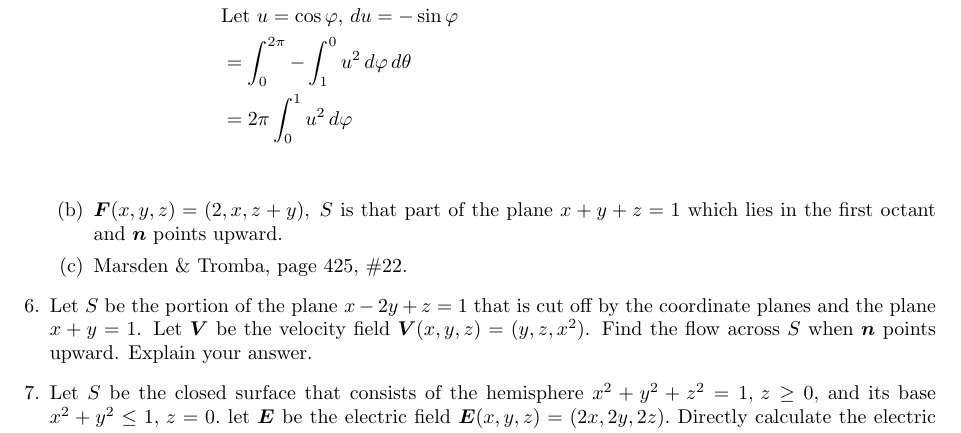
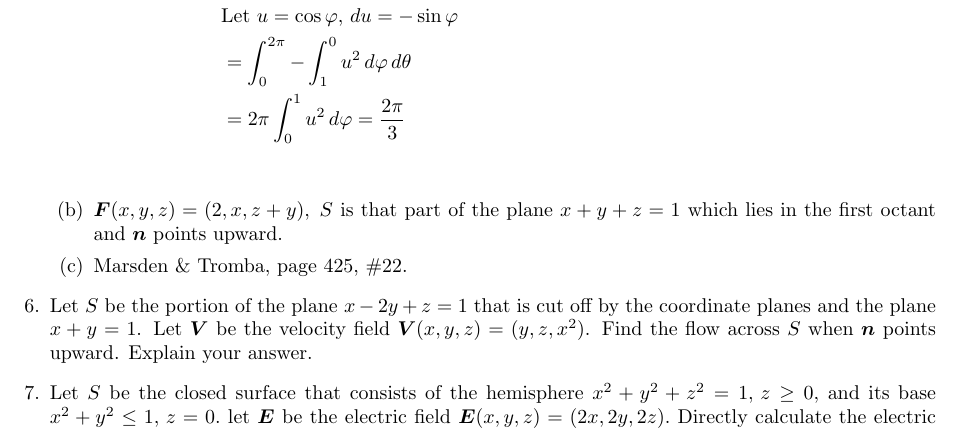
Before and after one commit to poonkeegan/school, a LaTeX document (matb42/a8.tex): part of page 5 of 5, cut so that both start at the same text. The pictures show the PDF file matb42/a8.pdf that the author committed with the source.

Commit message:
Sun Mar 18 16:28:16 EDT 2018

```diff
--- a/matb42/a8.tex
+++ b/matb42/a8.tex
@@ -137,7 +137,7 @@ Mar 20th 2018}
                 &=\int_0^{2\pi} \int_0^{\frac{\pi}{2}}\sin\varphi\cos^2\varphi \, d\varphi \, d\theta \; \text{[Integrate over full period]}\\
                 &\text{Let } u= \cos\varphi ,\, du = -\sin\varphi \\
                 &=\int_0^{2\pi} - \int_1^0 u^2\, d\varphi \, d\theta \\
-                &=2\pi \int_0^1 u^2\, d\varphi \\
+                &=2\pi \int_0^1 u^2\, d\varphi = \frac{2\pi}{3}\\
             \end{align*}
             \item $\boldsymbol F (x,y,z) = (2,x,z+y) ,\; S$ is that part of the plane $x+y+z = 1$ which lies in the first octant and $\boldsymbol n$ points upward.
                  \item Marsden \& Tromba, page 425, \#22.
```
Also changed, not shown: matb42/a8.pdf.
